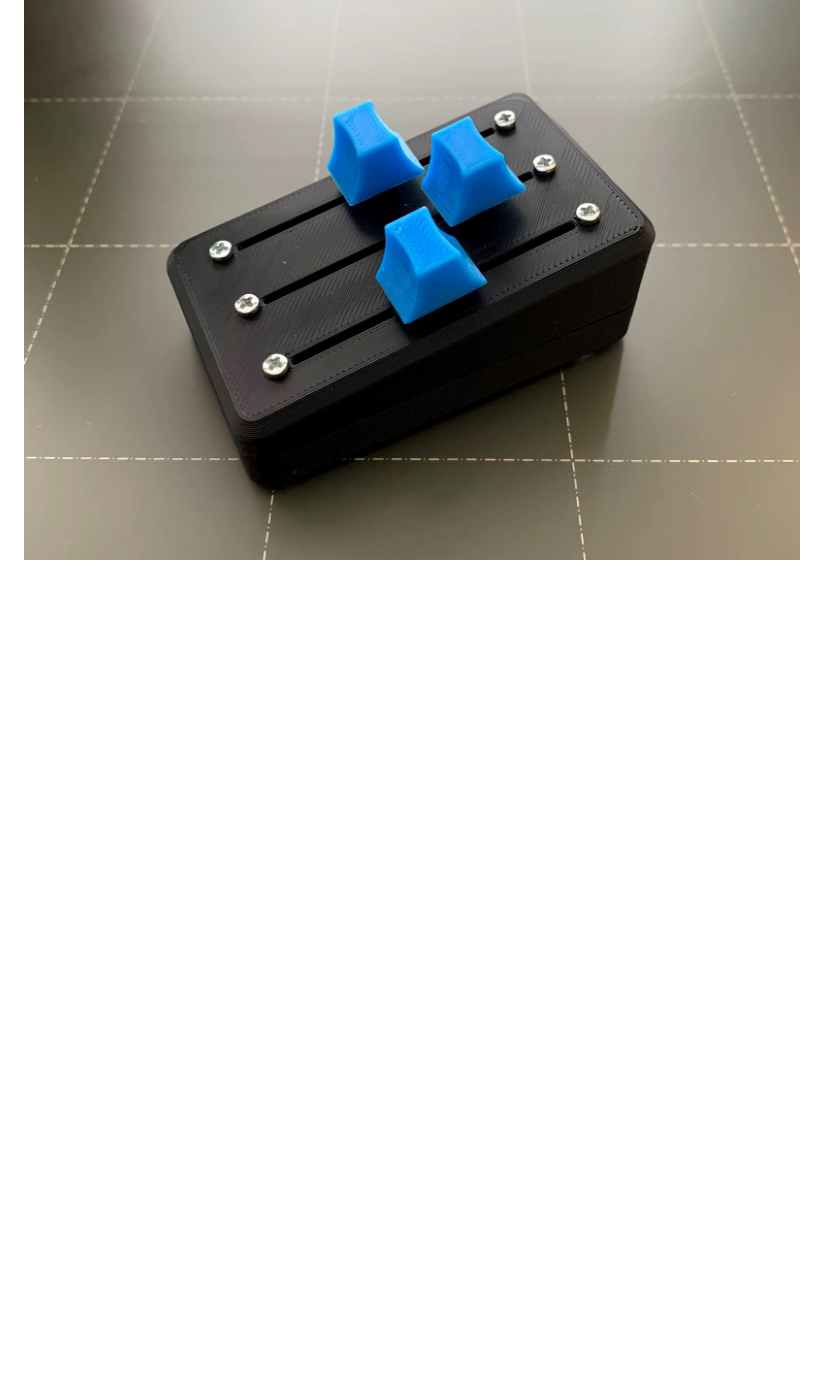
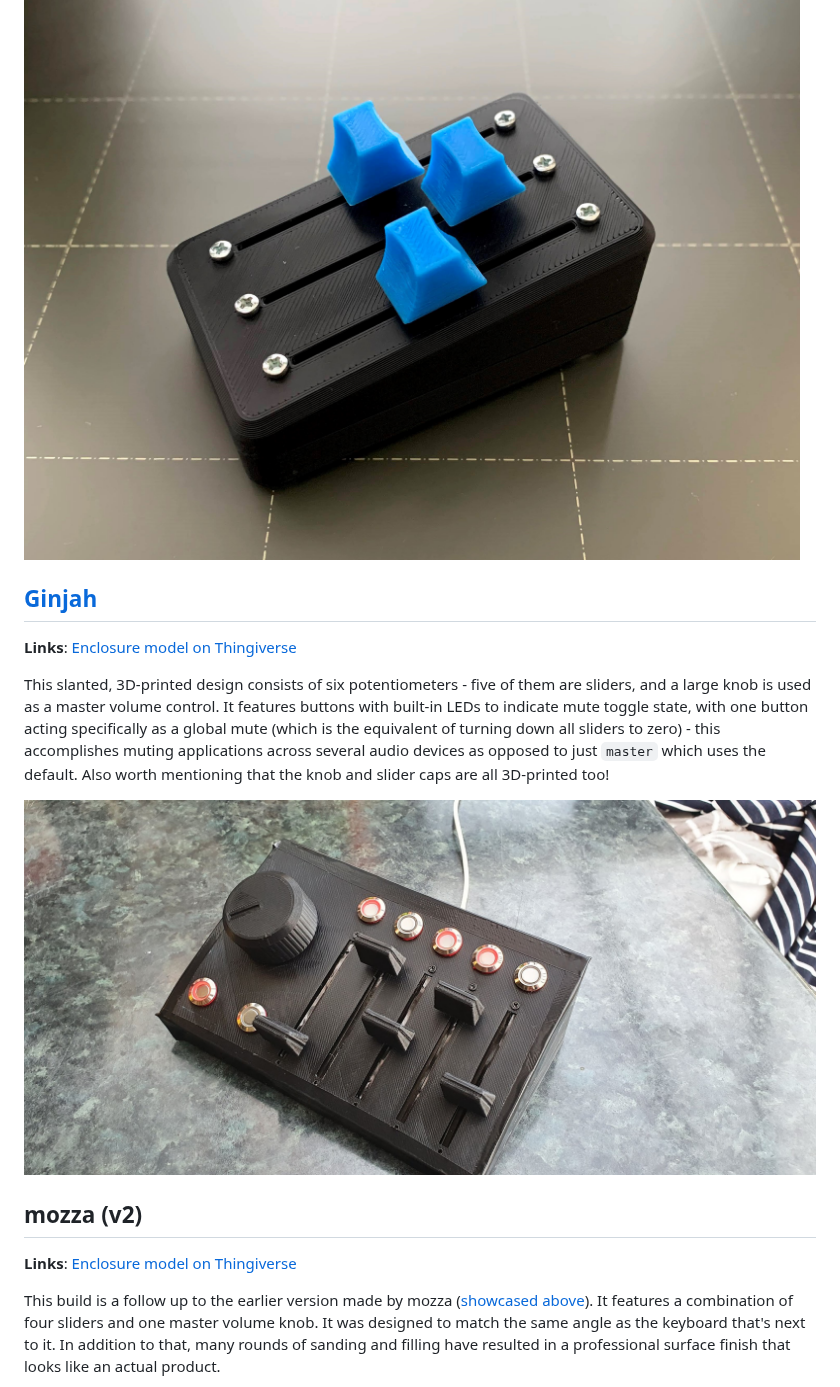
Before and after one commit to omriharel/deej, a Markdown page: community.md, the part around one of its changes. Rendered like a GitHub page; pictures changed too: assets/community-builds/ginjah.jpg (added); blank space fills up the shorter version.

Commit message:
add builds by /u/druciferredbeard, ginjah, mozza (v2) & probird to community showcase

```diff
--- a/community.md
+++ b/community.md
@@ -149,3 +149,18 @@ This is a pink-and-black rendition of (/u/Aithorn)[#u-aithorn]'s above build, bu
 This one is a super-compact mini design! It features a 2-part snap-fit 3D-printed case, as well as 3D-printed knobs. With a total of three sliders and a tiny footprint of about 45 by 75 millimeters, this mini deej version is perfect for those looking to balance fewer audio sources and save some precious desk space. Did we mention it's adorable?
 
 ![scotte](./assets/community-builds/scotte.jpg)
+
+## [Ginjah](https://www.twitch.tv/ginjah_)
+
+**Links**: [Enclosure model on Thingiverse](https://www.thingiverse.com/thing:4569860)
+
+This slanted, 3D-printed design consists of six potentiometers - five of them are sliders, and a large knob is used as a master volume control. It features buttons with built-in LEDs to indicate mute toggle state, with one button acting specifically as a global mute (which is the equivalent of turning down all sliders to zero) - this accomplishes muting applications across several audio devices as opposed to just `master` which uses the default. Also worth mentioning that the knob and slider caps are all 3D-printed too!
+
+![Ginjah](./assets/community-builds/ginjah.jpg)
+
+## mozza (v2)
+
+**Links**: [Enclosure model on Thingiverse](https://www.thingiverse.com/thing:4570471)
+
+This build is a follow up to the earlier version made by mozza ([showcased above](#mozza)). It features a combination of four sliders and one master volume knob. It was designed to match the same angle as the keyboard that's next to it. In addition to that, many rounds of sanding and filling have resulted in a professional surface finish that looks like an actual product.
+
```
Also changed, not shown: other parts of community.md (+16 -1 lines), assets/community-builds/druciferredbeard.jpg (added), assets/community-builds/mozzav2.jpg (added), 1 other file.
